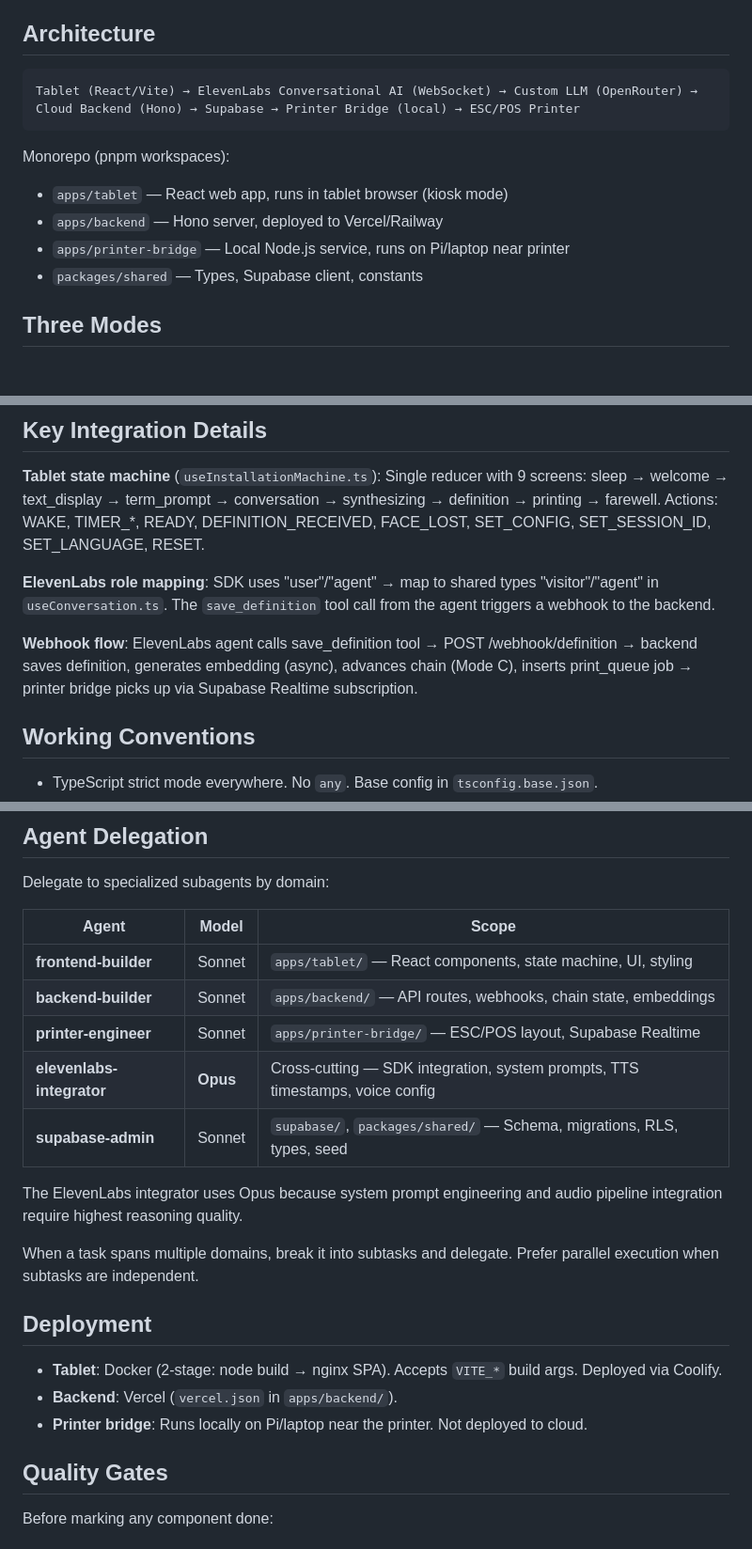
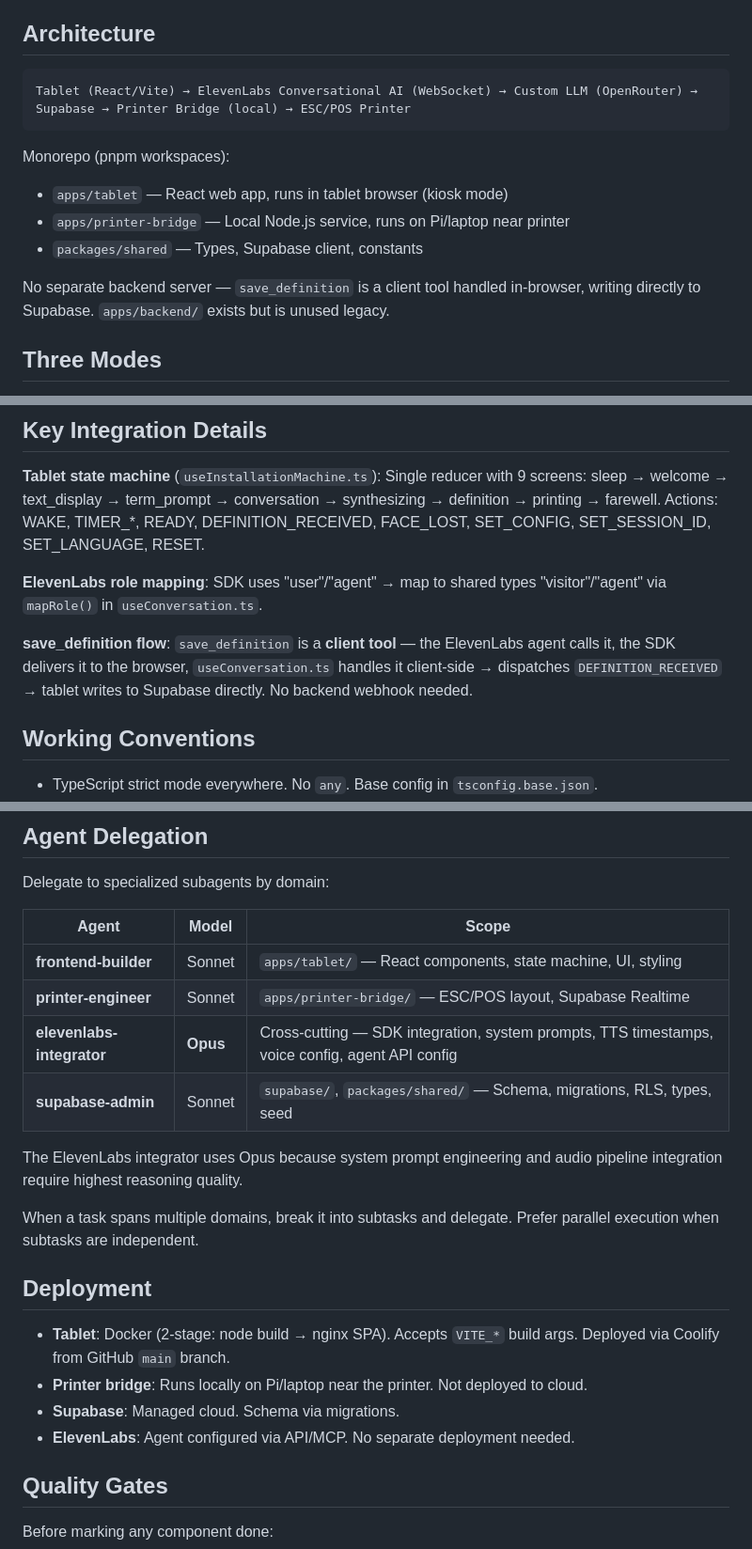
Before and after one commit to schaferjart/meinungeheuer, a Markdown page: CLAUDE.md, 3 parts joined by grey strips. Shown at 94% size. GitHub-like rendering; blank space fills up the shorter version.

Commit message:
docs: update CLAUDE.md — remove unused backend, document ElevenLabs API config
Co-Authored-By: Claude Opus 4.6 <noreply@anthropic.com>
Entire-Checkpoint: 63b3436fdb1c

````diff
--- a/CLAUDE.md
+++ b/CLAUDE.md
@@ -9,14 +9,15 @@ MeinUngeheuer — art installation: spoken AI dialogue with visitors, producing
 ## Architecture
 
 ```
-Tablet (React/Vite) → ElevenLabs Conversational AI (WebSocket) → Custom LLM (OpenRouter) → Cloud Backend (Hono) → Supabase → Printer Bridge (local) → ESC/POS Printer
+Tablet (React/Vite) → ElevenLabs Conversational AI (WebSocket) → Custom LLM (OpenRouter) → Supabase → Printer Bridge (local) → ESC/POS Printer
 ```
 
 Monorepo (pnpm workspaces):
 - `apps/tablet` — React web app, runs in tablet browser (kiosk mode)
-- `apps/backend` — Hono server, deployed to Vercel/Railway
 - `apps/printer-bridge` — Local Node.js service, runs on Pi/laptop near printer
 - `packages/shared` — Types, Supabase client, constants
+
+No separate backend server — `save_definition` is a client tool handled in-browser, writing directly to Supabase. `apps/backend/` exists but is unused legacy.
 
 ## Three Modes
 
@@ -79,9 +81,9 @@ The `/build` command executes in order:
 
 **Tablet state machine** (`useInstallationMachine.ts`): Single reducer with 9 screens: sleep → welcome → text_display → term_prompt → conversation → synthesizing → definition → printing → farewell. Actions: WAKE, TIMER_*, READY, DEFINITION_RECEIVED, FACE_LOST, SET_CONFIG, SET_SESSION_ID, SET_LANGUAGE, RESET.
 
-**ElevenLabs role mapping**: SDK uses "user"/"agent" → map to shared types "visitor"/"agent" in `useConversation.ts`. The `save_definition` tool call from the agent triggers a webhook to the backend.
+**ElevenLabs role mapping**: SDK uses "user"/"agent" → map to shared types "visitor"/"agent" via `mapRole()` in `useConversation.ts`.
 
-**Webhook flow**: ElevenLabs agent calls save_definition tool → POST /webhook/definition → backend saves definition, generates embedding (async), advances chain (Mode C), inserts print_queue job → printer bridge picks up via Supabase Realtime subscription.
+**save_definition flow**: `save_definition` is a **client tool** — the ElevenLabs agent calls it, the SDK delivers it to the browser, `useConversation.ts` handles it client-side → dispatches `DEFINITION_RECEIVED` → tablet writes to Supabase directly. No backend webhook needed.
 
 ## Working Conventions
 
@@ -106,9 +108,8 @@ Delegate to specialized subagents by domain:
 | Agent | Model | Scope |
 |-------|-------|-------|
 | **frontend-builder** | Sonnet | `apps/tablet/` — React components, state machine, UI, styling |
-| **backend-builder** | Sonnet | `apps/backend/` — API routes, webhooks, chain state, embeddings |
 | **printer-engineer** | Sonnet | `apps/printer-bridge/` — ESC/POS layout, Supabase Realtime |
-| **elevenlabs-integrator** | **Opus** | Cross-cutting — SDK integration, system prompts, TTS timestamps, voice config |
+| **elevenlabs-integrator** | **Opus** | Cross-cutting — SDK integration, system prompts, TTS timestamps, voice config, agent API config |
 | **supabase-admin** | Sonnet | `supabase/`, `packages/shared/` — Schema, migrations, RLS, types, seed |
 
 The ElevenLabs integrator uses Opus because system prompt engineering and audio pipeline integration require highest reasoning quality.
@@ -117,9 +118,10 @@ When a task spans multiple domains, break it into subtasks and delegate. Prefer
 
 ## Deployment
 
-- **Tablet**: Docker (2-stage: node build → nginx SPA). Accepts `VITE_*` build args. Deployed via Coolify.
-- **Backend**: Vercel (`vercel.json` in `apps/backend/`).
+- **Tablet**: Docker (2-stage: node build → nginx SPA). Accepts `VITE_*` build args. Deployed via Coolify from GitHub `main` branch.
 - **Printer bridge**: Runs locally on Pi/laptop near the printer. Not deployed to cloud.
+- **Supabase**: Managed cloud. Schema via migrations.
+- **ElevenLabs**: Agent configured via API/MCP. No separate deployment needed.
 
 ## Quality Gates
 
````
Also changed, not shown: other parts of CLAUDE.md (+1 -0 lines).
